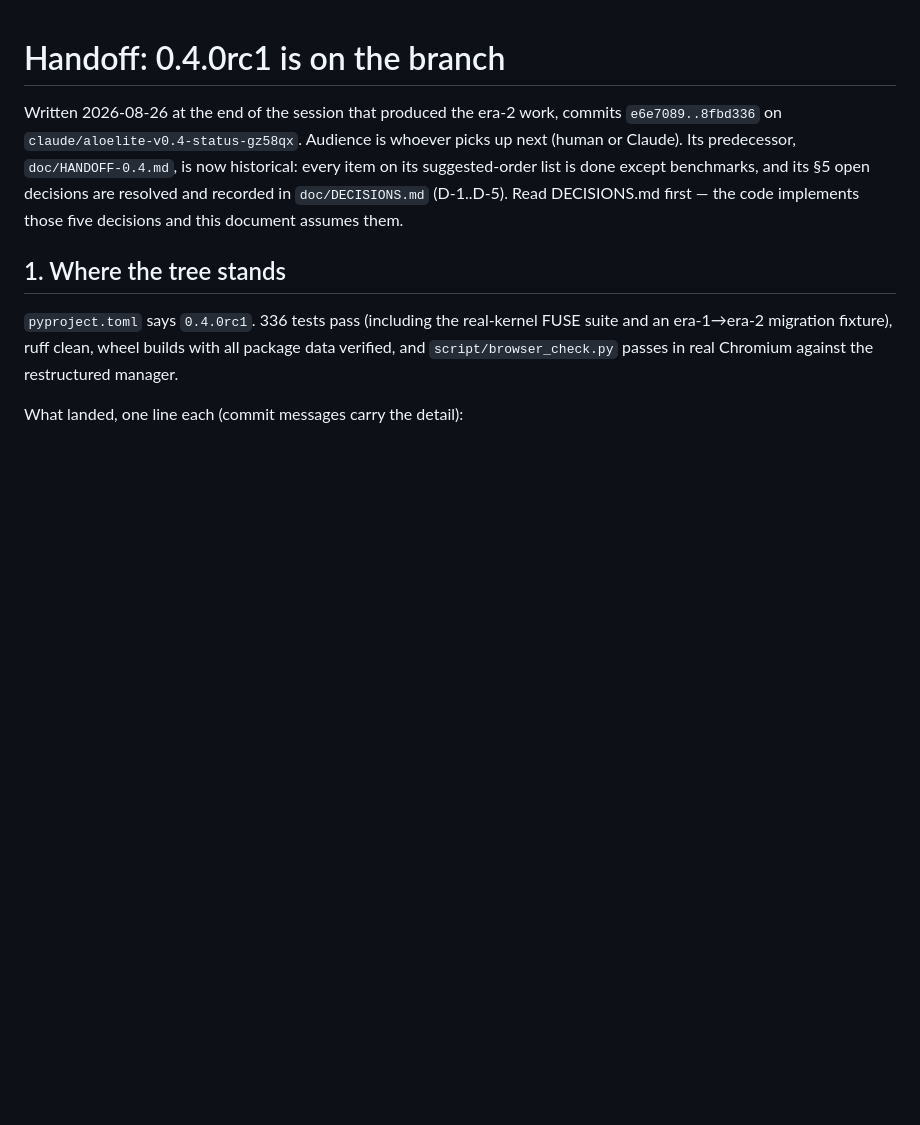
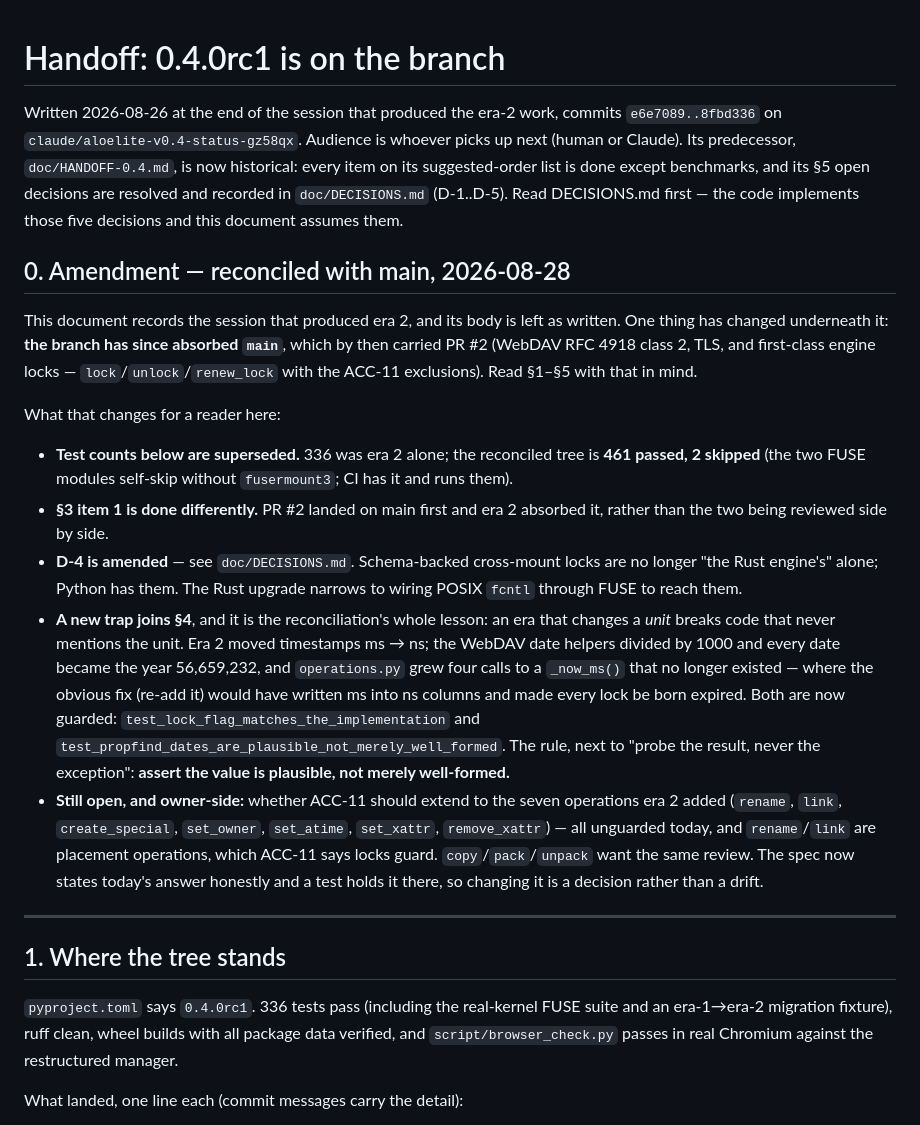
Before and after one commit to Aloecraft-org/aloelite, a Markdown page: doc/HANDOFF-0.4.0rc1.md, the part around the change. Rendered like a GitHub page; blank space fills up the shorter version.

Commit message:
Docs: reconcile the era-2 records with the WebDAV work they predate
Three documents made claims that the merge falsified. A decision record that
contradicts shipped code is worse than no record, because it is the thing a
port implementer reads instead of the source.

- **D-4 amended, not rewritten.** It said schema-backed cross-mount locks
  were "the Rust engine's cross-mount upgrade, not a Python feature". PR #2
  shipped exactly that in Python. The decision's reasoning survives intact
  once the scope is corrected: the gap was never the engine, it is the FUSE
  path. pyfuse3 exposes no getlk/setlk handlers, so an application's fcntl
  never reaches the daemon and cannot be routed to the ACC-11 locks that now
  exist and that WebDAV class 2 already arbitrates with. Wiring those two
  together is what remains for Rust. Recorded as a dated amendment above the
  original text — the decision was correctly reasoned on what was known, and
  overwriting it would hide that it ever said otherwise.

- **COMPATIBILITY.md's lock row** repeated the same claim and now states the
  narrower one.

- **HANDOFF-0.4.0rc1.md** is a session record, so its body stays as written
  and an amendment goes in front: superseded test counts (336 era-2-alone ->
  461 reconciled), how §3 item 1 actually played out, the D-4 pointer, and
  the trap this merge is worth remembering for — an era that changes a UNIT
  breaks code that never mentions the unit. The ms -> ns move broke WebDAV
  date rendering and left four calls to a deleted _now_ms(), and in the
  second case the obvious fix was the dangerous one.

Also carries forward the one thing this merge deliberately did not decide:
whether ACC-11 extends to the seven operations era 2 added. They are
unguarded today, the spec now says so honestly, and a test holds it there —
so it is a decision waiting to be made, not a drift waiting to be found.

461 passed, 2 skipped; ruff clean.

Co-Authored-By: Claude Opus 5 <noreply@anthropic.com>
Claude-Session: https://claude.ai/code/session_016g8gaXKGrTmTyNsF6nmDMQ

```diff
--- a/doc/HANDOFF-0.4.0rc1.md
+++ b/doc/HANDOFF-0.4.0rc1.md
@@ -7,6 +7,44 @@ is whoever picks up next (human or Claude). Its predecessor,
 list is done except benchmarks, and its §5 open decisions are resolved and
 recorded in `doc/DECISIONS.md` (D-1..D-5). Read DECISIONS.md first — the
 code implements those five decisions and this document assumes them.
+
+## 0. Amendment — reconciled with main, 2026-08-28
+
+This document records the session that produced era 2, and its body is left
+as written. One thing has changed underneath it: **the branch has since
+absorbed `main`**, which by then carried PR #2 (WebDAV RFC 4918 class 2, TLS,
+and first-class engine locks — `lock`/`unlock`/`renew_lock` with the ACC-11
+exclusions). Read §1–§5 with that in mind.
+
+What that changes for a reader here:
+
+- **Test counts below are superseded.** 336 was era 2 alone; the reconciled
+  tree is **461 passed, 2 skipped** (the two FUSE modules self-skip without
+  `fusermount3`; CI has it and runs them).
+- **§3 item 1 is done differently.** PR #2 landed on main first and era 2
+  absorbed it, rather than the two being reviewed side by side.
+- **D-4 is amended** — see `doc/DECISIONS.md`. Schema-backed cross-mount
+  locks are no longer "the Rust engine's" alone; Python has them. The Rust
+  upgrade narrows to wiring POSIX `fcntl` through FUSE to reach them.
+- **A new trap joins §4**, and it is the reconciliation's whole lesson: an
+  era that changes a *unit* breaks code that never mentions the unit. Era 2
+  moved timestamps ms → ns; the WebDAV date helpers divided by 1000 and every
+  date became the year 56,659,232, and `operations.py` grew four calls to a
+  `_now_ms()` that no longer existed — where the obvious fix (re-add it) would
+  have written ms into ns columns and made every lock be born expired. Both
+  are now guarded: `test_lock_flag_matches_the_implementation` and
+  `test_propfind_dates_are_plausible_not_merely_well_formed`. The rule, next
+  to "probe the result, never the exception": **assert the value is
+  plausible, not merely well-formed.**
+- **Still open, and owner-side:** whether ACC-11 should extend to the seven
+  operations era 2 added (`rename`, `link`, `create_special`, `set_owner`,
+  `set_atime`, `set_xattr`, `remove_xattr`) — all unguarded today, and
+  `rename`/`link` are placement operations, which ACC-11 says locks guard.
+  `copy`/`pack`/`unpack` want the same review. The spec now states today's
+  answer honestly and a test holds it there, so changing it is a decision
+  rather than a drift.
+
+---
 
 ## 1. Where the tree stands
 
```
Also changed, not shown: doc/COMPATIBILITY.md (+1 -1 lines), doc/DECISIONS.md (+18 -1 lines).
